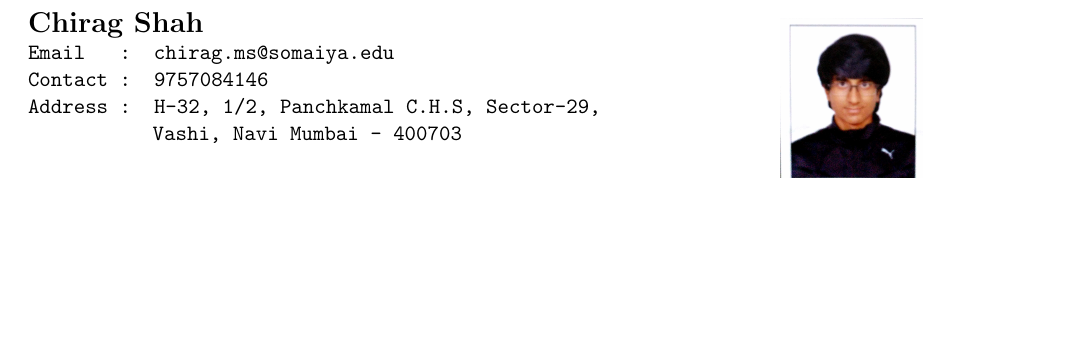
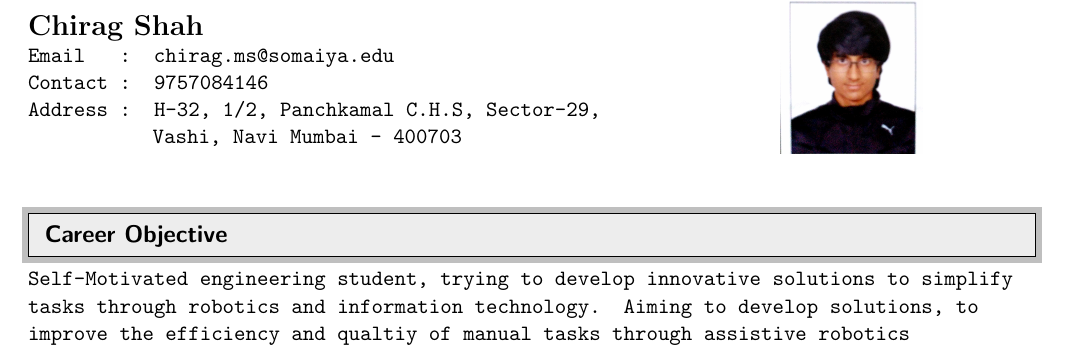
Before and after one commit to chirag-s/Chirag_Resume, a LaTeX CV (Resume_v1.tex): part of the page, cut so that both start at the same text, the shorter picture padded with empty space. Compiled offline with pdfLaTeX.

Commit message:
Career Objective has been added, also formatting of personal information has been improved

```diff
--- a/Resume_v1.tex
+++ b/Resume_v1.tex
@@ -51,22 +51,25 @@
 		\textbf{#1} & #2 \\
 		\textit{#3} & \textit{#4} \\
 \end{tabular*}\vspace{-6pt}}
-
-%begin document
-
+%--------------------------------------------------------------------------------------
 \begin{document}
 
+%---------------------Personal Information--------------------------------
+%---------------------Image Inserted---------------------------------------
 \begin{wrapfigure}{r}{4.5cm}
 \includegraphics[width=2.5cm]{PHOTO}
 \end{wrapfigure}
 %------------------------------------------
+\textbf{}  \\
 \textbf{{\Large Chirag Shah}}  \\
 \texttt{Email \hspace{0.2cm}  : chirag.ms@somaiya.edu} \\
 \texttt{Contact : 9757084146} \\
 \texttt{Address : H-32, 1/2, Panchkamal C.H.S, Sector-29,} \\
 \texttt{\hspace{2.2cm}Vashi, Navi Mumbai - 400703} \\
-
+\textbf{}  \\
 %------------------------------------------
-\end{document}
+%---------Career Objective----------------
+\resheading{Career Objective}
+\texttt{Self-Motivated engineering student, trying to develop innovative solutions to simplify tasks through robotics and information technology. Aiming to develop solutions, to improve the efficiency and qualtiy of manual tasks through assistive robotics} \\
 
 \end{document}
```
Also changed, not shown: Resume_v1.pdf, 2 other files.
